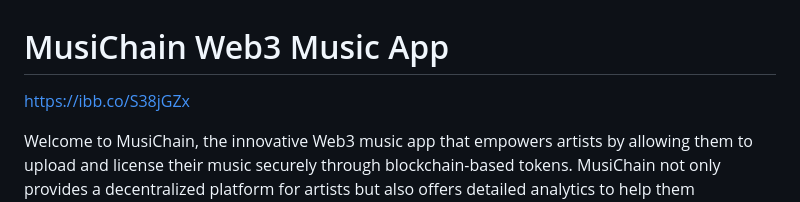
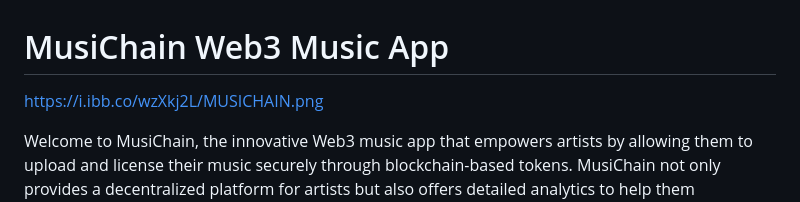
Before and after one commit to NeoZ666/Musichain, a Markdown page: README.md, the part around the change. Drawn GitHub-style.

```diff
--- a/README.md
+++ b/README.md
@@ -1,5 +1,5 @@
 # MusiChain Web3 Music App
-https://ibb.co/S38jGZx
+https://i.ibb.co/wzXkj2L/MUSICHAIN.png
 
 Welcome to MusiChain, the innovative Web3 music app that empowers artists by allowing them to upload and license their music securely through blockchain-based tokens. MusiChain not only provides a decentralized platform for artists but also offers detailed analytics to help them understand how their music is performing on the platform.
 
```
